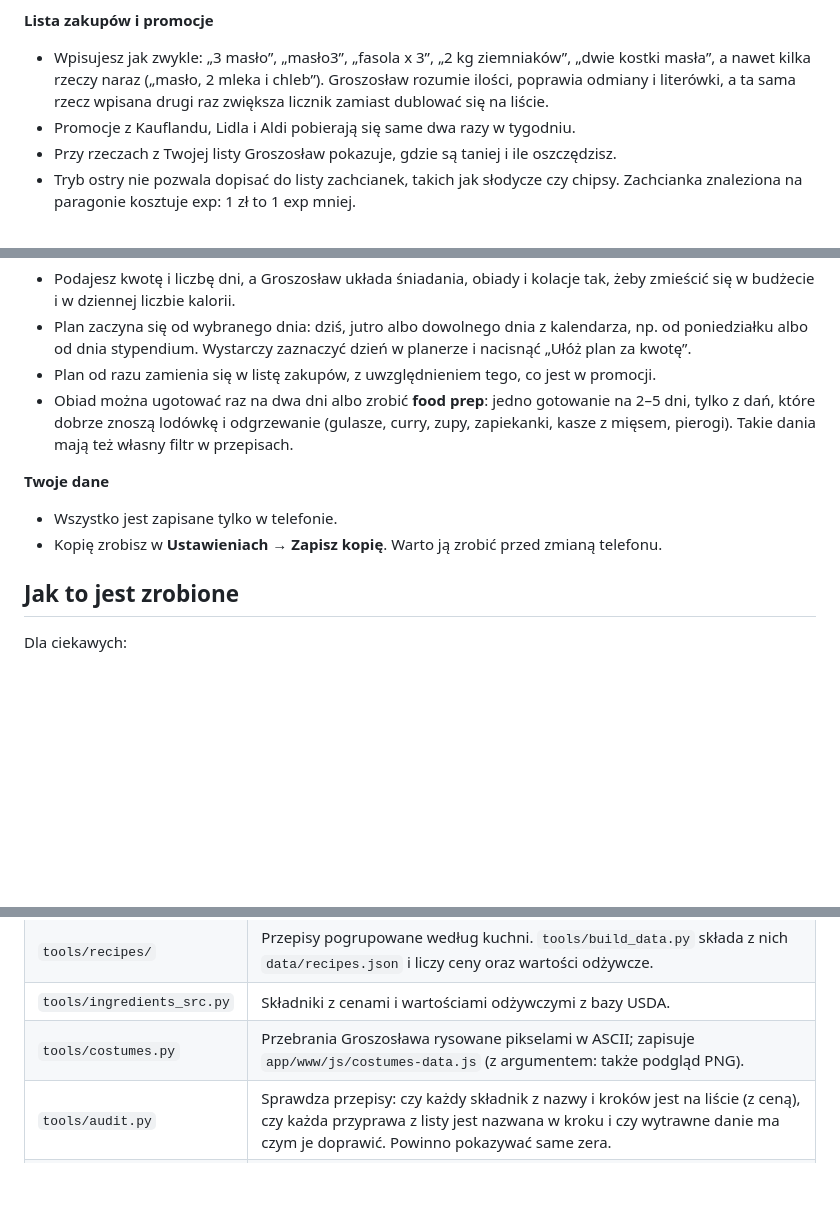
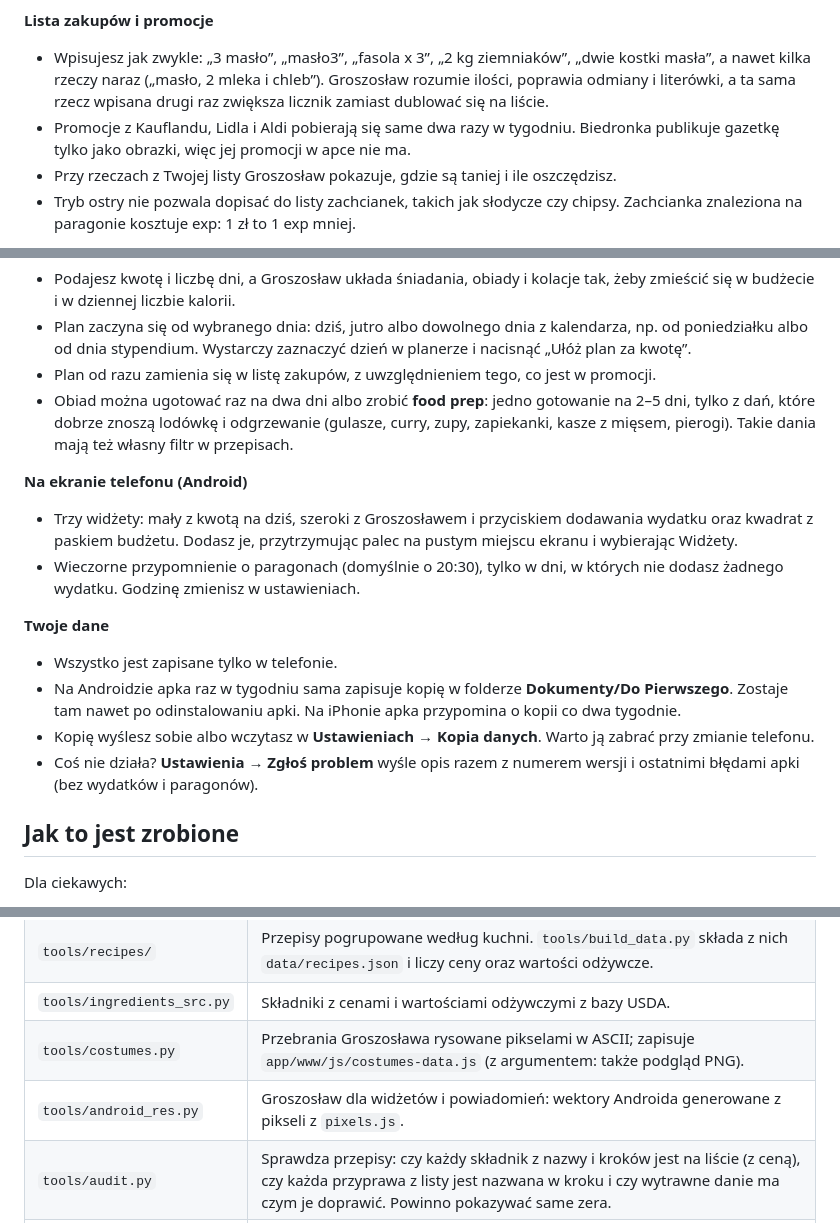
Before and after one commit to Loop-hash/groszek, a Markdown page: README.md, 3 parts joined by grey strips. Drawn GitHub-style; blank space fills up the shorter version.

Commit message:
README: widżety, przypomnienie, kopia automatyczna, zgłaszanie problemów
Co-Authored-By: Claude Opus 5.5 <noreply@anthropic.com>
Claude-Session: https://claude.ai/code/session_01VG8wUUcBc6SB7PoF4b7vuy

```diff
--- a/README.md
+++ b/README.md
@@ -40,7 +40,7 @@ Do Pierwszego pojawi się z własną ikonką i będzie otwierał się na pełnym
 
 **Lista zakupów i promocje**
 - Wpisujesz jak zwykle: „3 masło”, „masło3”, „fasola x 3”, „2 kg ziemniaków”, „dwie kostki masła”, a nawet kilka rzeczy naraz („masło, 2 mleka i chleb”). Groszosław rozumie ilości, poprawia odmiany i literówki, a ta sama rzecz wpisana drugi raz zwiększa licznik zamiast dublować się na liście.
-- Promocje z Kauflandu, Lidla i Aldi pobierają się same dwa razy w tygodniu.
+- Promocje z Kauflandu, Lidla i Aldi pobierają się same dwa razy w tygodniu. Biedronka publikuje gazetkę tylko jako obrazki, więc jej promocji w apce nie ma.
 - Przy rzeczach z Twojej listy Groszosław pokazuje, gdzie są taniej i ile oszczędzisz.
 - Tryb ostry nie pozwala dopisać do listy zachcianek, takich jak słodycze czy chipsy. Zachcianka znaleziona na paragonie kosztuje exp: 1 zł to 1 exp mniej.
 
@@ -57,9 +57,15 @@ Do Pierwszego pojawi się z własną ikonką i będzie otwierał się na pełnym
 - Plan od razu zamienia się w listę zakupów, z uwzględnieniem tego, co jest w promocji.
 - Obiad można ugotować raz na dwa dni albo zrobić **food prep**: jedno gotowanie na 2–5 dni, tylko z dań, które dobrze znoszą lodówkę i odgrzewanie (gulasze, curry, zupy, zapiekanki, kasze z mięsem, pierogi). Takie dania mają też własny filtr w przepisach.
 
+**Na ekranie telefonu (Android)**
+- Trzy widżety: mały z kwotą na dziś, szeroki z Groszosławem i przyciskiem dodawania wydatku oraz kwadrat z paskiem budżetu. Dodasz je, przytrzymując palec na pustym miejscu ekranu i wybierając Widżety.
+- Wieczorne przypomnienie o paragonach (domyślnie o 20:30), tylko w dni, w których nie dodasz żadnego wydatku. Godzinę zmienisz w ustawieniach.
+
 **Twoje dane**
 - Wszystko jest zapisane tylko w telefonie.
-- Kopię zrobisz w **Ustawieniach → Zapisz kopię**. Warto ją zrobić przed zmianą telefonu.
+- Na Androidzie apka raz w tygodniu sama zapisuje kopię w folderze **Dokumenty/Do Pierwszego**. Zostaje tam nawet po odinstalowaniu apki. Na iPhonie apka przypomina o kopii co dwa tygodnie.
+- Kopię wyślesz sobie albo wczytasz w **Ustawieniach → Kopia danych**. Warto ją zabrać przy zmianie telefonu.
+- Coś nie działa? **Ustawienia → Zgłoś problem** wyśle opis razem z numerem wersji i ostatnimi błędami apki (bez wydatków i paragonów).
 
 ## Jak to jest zrobione
 
@@ -73,6 +79,7 @@ Dla ciekawych:
 | `tools/recipes/` | Przepisy pogrupowane według kuchni. `tools/build_data.py` składa z nich `data/recipes.json` i liczy ceny oraz wartości odżywcze. |
 | `tools/ingredients_src.py` | Składniki z cenami i wartościami odżywczymi z bazy USDA. |
 | `tools/costumes.py` | Przebrania Groszosława rysowane pikselami w ASCII; zapisuje `app/www/js/costumes-data.js` (z argumentem: także podgląd PNG). |
+| `tools/android_res.py` | Groszosław dla widżetów i powiadomień: wektory Androida generowane z pikseli z `pixels.js`. |
 | `tools/audit.py` | Sprawdza przepisy: czy każdy składnik z nazwy i kroków jest na liście (z ceną), czy każda przyprawa z listy jest nazwana w kroku i czy wytrawne danie ma czym je doprawić. Powinno pokazywać same zera. |
 | `scraper/` | Pobieranie promocji ze stron sklepów. |
 
```
